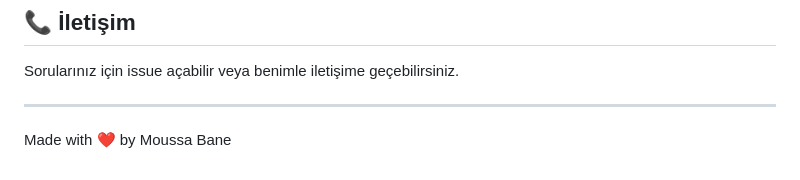
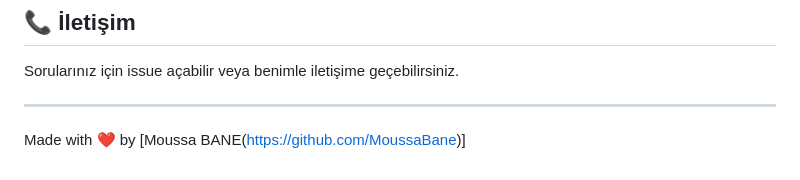
Before and after one commit to MoussaBane/Gemini-Duygu-Analiz-Chatbot, a Markdown page: README.md, the part around the change. Drawn GitHub-style.

```diff
--- a/README.md
+++ b/README.md
@@ -282,4 +282,4 @@ Bu proje MIT lisansı altında lisanslanmıştır.
 Sorularınız için issue açabilir veya benimle iletişime geçebilirsiniz.
 
 ---
-Made with ❤️ by Moussa Bane
+Made with ❤️ by [Moussa BANE(https://github.com/MoussaBane)]
```
